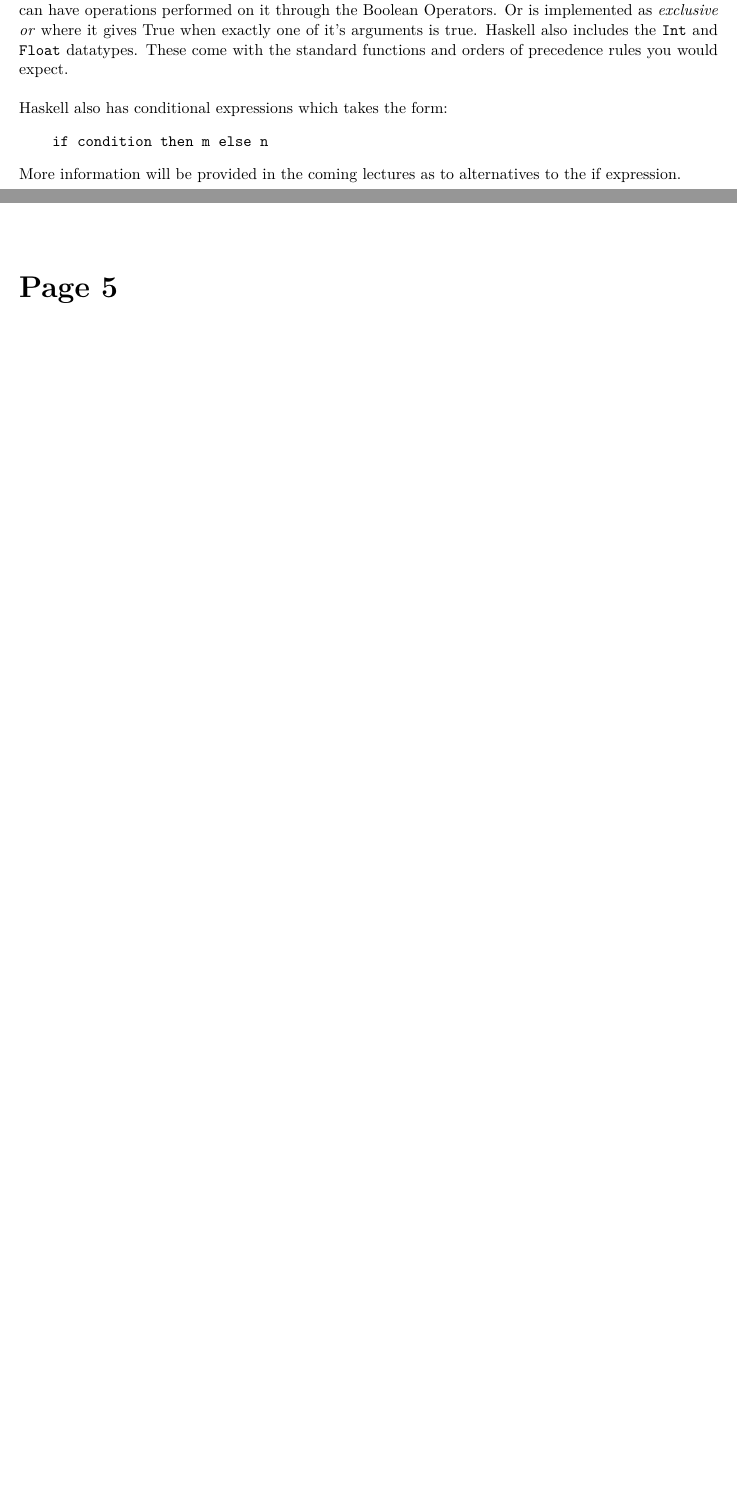
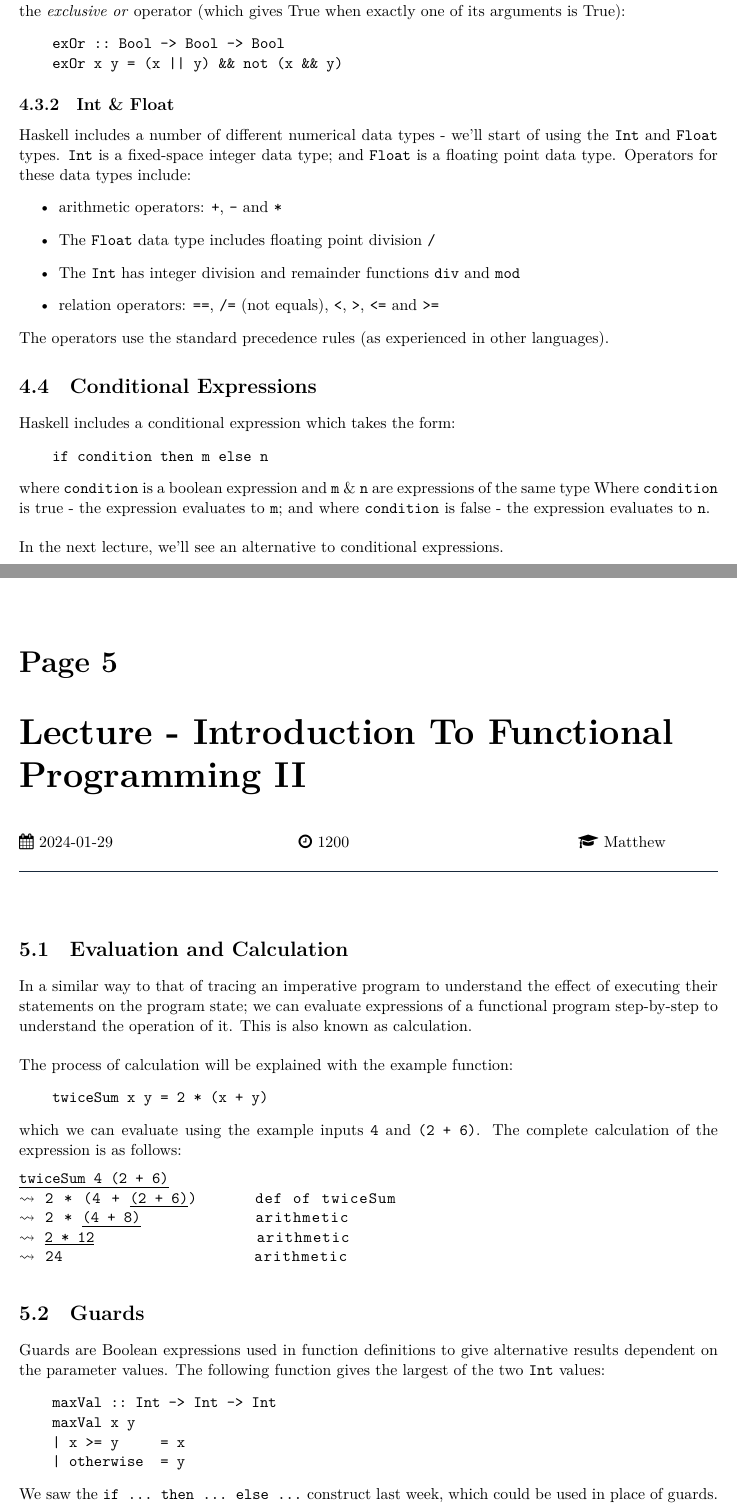
Before and after one commit to ThomasBoxall/uni-notes, a LaTeX document (01-L5/M21274-DMAFP/M21274-DMAFP.tex, which reads 01-L5/M21274-DMAFP/pages/fp-2024-01-22.tex, 01-L5/M21274-DMAFP/pages/fp-2024-01-29.tex): two parts of pages 15 and 16 of 19 before the commit and two parts of pages 15 and 16 of 23 after it, joined at a grey line, cut at the place of the change, the shorter picture padded with empty space. The pictures show the PDF file 01-L5/M21274-DMAFP/M21274-DMAFP.pdf that the author committed with the source.

Commit message:
catch up on notes for previous weeks

```diff
--- a/01-L5/M21274-DMAFP/pages/fp-2024-01-22.tex
+++ b/01-L5/M21274-DMAFP/pages/fp-2024-01-22.tex
@@ -20,10 +20,30 @@ We will start our FunProg journey looking at Mathematical Functions, which we ca
 \end{verbatim}
 The first line above starts with the function name, then lists the parameters (a single \verb|Int|), then finally the result type. The second line is the actual function, starting with the name, then the names assigned to the parameters, then the value which gets returned. The double colon (\verb|::|) is read as `is type of'. \\
 
-Haskell comes with basic data types. This includes the \verb|Bool| which can either be \verb|True| or \verb|False| and can have operations performed on it through the Boolean Operators. Or is implemented as \textit{exclusive or} where it gives True when exactly one of it's arguments is true. Haskell also includes the \verb|Int| and \verb|Float| datatypes. These come with the standard functions and orders of precedence rules you would expect. \\
+\section{Data Types: A Brief Introduction}
+Haskell includes a number of basic data types which we can make use of.
+\subsection{Boolean}
+The \verb|Bool| data type has the values \verb|True| and \verb|False|. As well as having the boolean operators \verb|&&| (and); \verb+||+ (or); and \verb|not| (not). These can be seen implemented in the following function which implements the \textit{exclusive or} operator (which gives True when exactly one of its arguments is True):
+\begin{verbatim}
+    exOr :: Bool -> Bool -> Bool
+    exOr x y = (x || y) && not (x && y)
+\end{verbatim}
 
-Haskell also has conditional expressions which takes the form:
+\subsection{Int \& Float}
+Haskell includes a number of different numerical data types - we'll start of using the \verb|Int| and \verb|Float| types. \verb|Int| is a fixed-space integer data type; and \verb|Float| is a floating point data type. Operators for these data types include:
+\begin{itemize}
+    \item arithmetic operators: \verb|+|, \verb|-| and \verb|*|
+    \item The \verb|Float| data type includes floating point division \verb|/|
+    \item The \verb|Int| has integer division and remainder functions \verb|div| and \verb|mod|
+    \item relation operators: \verb|==|, \verb|/=| (not equals), \verb|<|, \verb|>|, \verb|<=| and \verb|>=|
+\end{itemize}
+The operators use the standard precedence rules (as experienced in other languages).
+
+\section{Conditional Expressions}
+Haskell includes a conditional expression which takes the form:
 \begin{verbatim}
     if condition then m else n
 \end{verbatim}
-More information will be provided in the coming lectures as to alternatives to the if expression.
+where \verb|condition| is a boolean expression and \verb|m| \& \verb|n| are expressions of the same type Where \verb|condition| is true - the expression evaluates to \verb|m|; and where \verb|condition| is false - the expression evaluates to \verb|n|.\\
+
+In the next lecture, we'll see an alternative to conditional expressions.
--- /dev/null
+++ b/01-L5/M21274-DMAFP/pages/fp-2024-01-29.tex
@@ -0,0 +1,33 @@
+\taughtsession{Lecture}{Introduction To Functional Programming II}{2024-01-29}{1200}{Matthew}{}
+
+\section{Evaluation and Calculation}
+In a similar way to that of tracing an imperative program to understand the effect of executing their statements on the program state; we can evaluate expressions of a functional program step-by-step to understand the operation of it. This is also known as calculation.\\
+
+The process of calculation will be explained with the example function:
+\begin{verbatim}
+    twiceSum x y = 2 * (x + y)
+\end{verbatim}
+which we can evaluate using the example inputs \verb|4| and \verb|(2 + 6)|. The complete calculation of the expression is as follows:
+\begin{lstlisting}[style=haskellTrace]
+^\underline{twiceSum 4 (2 + 6)}^
+$\leadsto$ 2 * (4 + ^\underline{(2 + 6)}^)      def of twiceSum
+$\leadsto$ 2 * ^\underline{(4 + 8)}^            arithmetic
+$\leadsto$ ^\underline{2 * 12}^                 arithmetic
+$\leadsto$ 24                    arithmetic
+\end{lstlisting}
+
+\section{Guards}
+Guards are Boolean expressions used in function definitions to give alternative results dependent on the parameter values. The following function gives the largest of the two \verb|Int| values:
+\begin{verbatim}
+    maxVal :: Int -> Int -> Int
+    maxVal x y
+    | x >= y     = x
+    | otherwise  = y
+\end{verbatim}
+We saw the \verb|if ... then ... else ...| construct last week, which could be used in place of guards. However guards are the preferential thing to use where there are more than one case - as they allow for this easier. Shown below is a function, \verb|maxThree|, which returns the largest of three \verb|Int| values passed in:
+\begin{verbatim}
+    maxThree :: Int -> Int -> Int -> Int
+    maxThree x y z
+    | x >= y && x >= z   = x
+    | y >= z             = y
+    | otherwise          = z
```
Also changed, not shown: 01-L5/M21274-DMAFP/M21274-DMAFP.tex (+2 -1 lines), 01-L5/M21274-DMAFP/pages/fp-2024-02-05.tex (added, +78 -0 lines), 01-L5/M21274-DMAFP/M21274-DMAFP.pdf, 01-L5/M21274-DMAFP/pages/fp-2024-01-29.tex (30 more changed lines).
